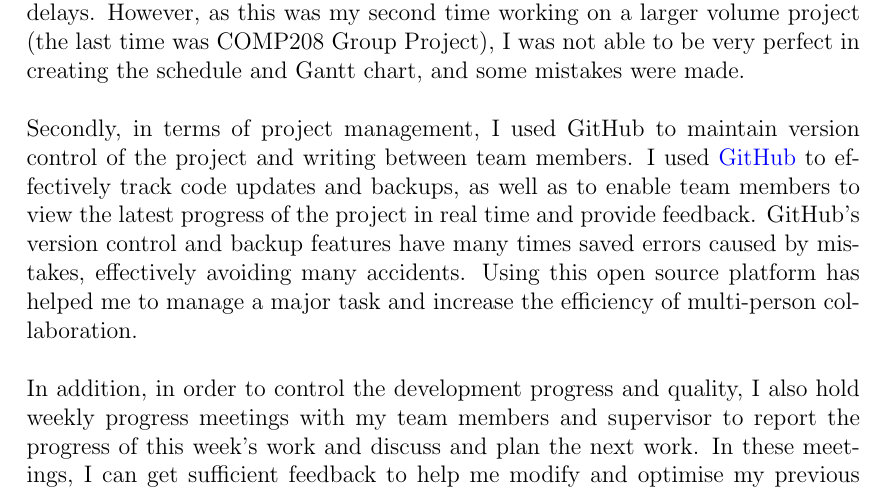
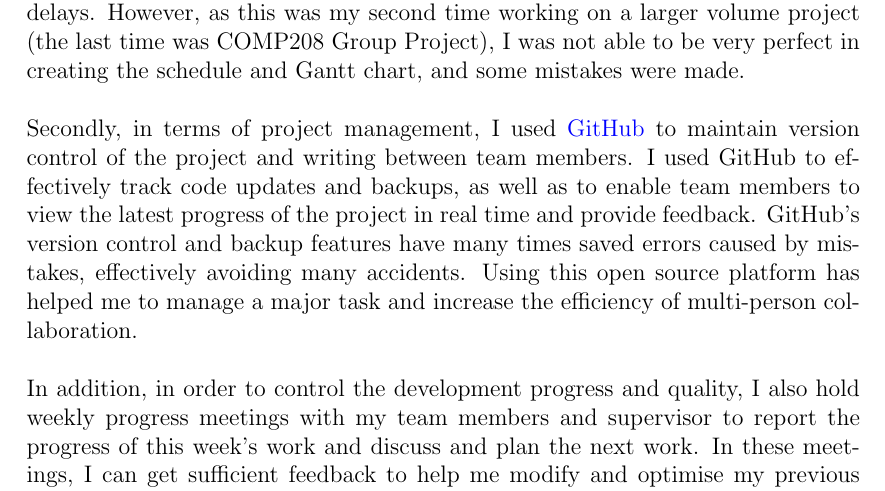
Before and after one commit to Yulin0217/COMP-390-Final-Report, a LaTeX document (Final Report.tex): part of page 15 of 21, cut so that both start at the same text. Compiled offline with pdfLaTeX.

Commit message:
Update 6.5

```diff
--- a/Final Report.tex
+++ b/Final Report.tex
@@ -456,7 +456,7 @@ In my project I demonstrated the ability to self-manage a significant piece of w
 \\\\
 Firstly, I used a number of time management tools to map out the timeline of the project, including key milestones, time required, and deadlines for each progress module. I created some Gantt charts and schedules to help me monitor the progress of the project and try my best to make sure that the tasks in each phase are completed on time. In this way I could get a clear picture of the overall progress of the project and adjust the plan as much as possible in time to cope with possible delays. However, as this was my second time working on a larger volume project (the last time was COMP208 Group Project), I was not able to be very perfect in creating the schedule and Gantt chart, and some mistakes were made.
 \\\\
-Secondly, in terms of project management, I used GitHub to maintain version control of the project and writing between team members. I used \gls{git} to effectively track code updates and backups, as well as to enable team members to view the latest progress of the project in real time and provide feedback. GitHub's version control and backup features have many times saved errors caused by mistakes, effectively avoiding many accidents. Using this open source platform has helped me to manage a major task and increase the efficiency of multi-person collaboration.
+Secondly, in terms of project management, I used \gls{git} to maintain version control of the project and writing between team members. I used GitHub to effectively track code updates and backups, as well as to enable team members to view the latest progress of the project in real time and provide feedback. GitHub's version control and backup features have many times saved errors caused by mistakes, effectively avoiding many accidents. Using this open source platform has helped me to manage a major task and increase the efficiency of multi-person collaboration.
 \\\\
 In addition, in order to control the development progress and quality, I also hold weekly progress meetings with my team members and supervisor to report the progress of this week's work and discuss and plan the next work. In these meetings, I can get sufficient feedback to help me modify and optimise my previous work, and make reasonable planning and arrangement for the next work. This regular reporting and discussion has ensured that the project has developed according to the set objectives.
 \\\\
```
Also changed, not shown: Final Report.pdf, 1 other file.
